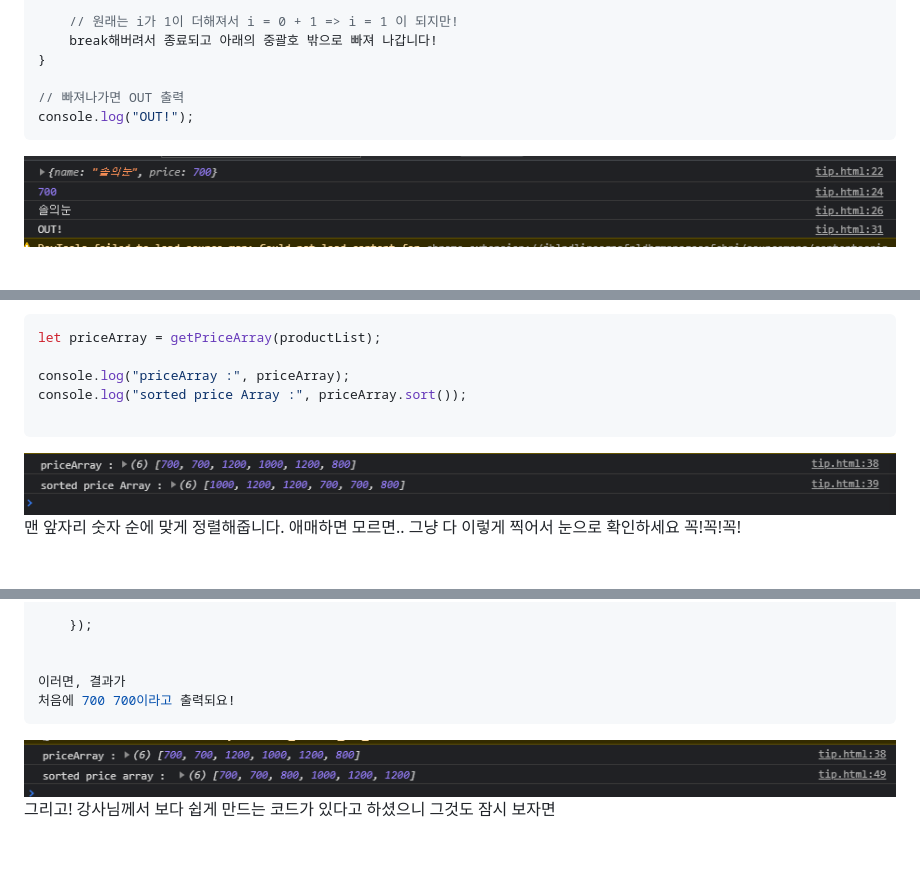
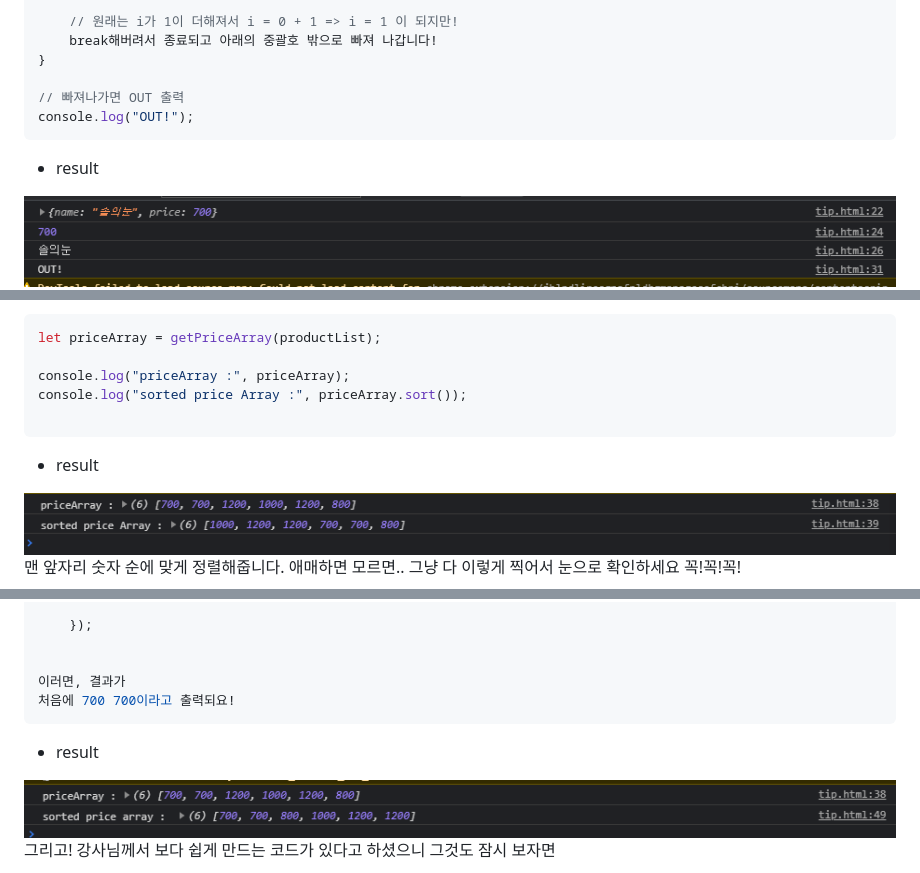
Before and after one commit to Jeongseup/TIL, a Markdown page: etc/자바스크립트 알고리즘 팁.md, 3 parts joined by grey strips. Rendered like a GitHub page; blank space fills up the shorter version.

Commit message:
[UPDATE] 자바스크립트 팁 공유

````diff
--- a/etc/자바스크립트 알고리즘 팁.md
+++ b/etc/자바스크립트 알고리즘 팁.md
@@ -131,6 +131,7 @@ for (let i = 0; i < len; i++) {
 // 빠져나가면 OUT 출력
 console.log("OUT!");
 ```
+- result
 <img src="./images/console_table_result2.png">
 
 이제 그럼 한바퀴를 돌리되 가격 데이터는 새로운 배열에 넣어보겠습니다.
@@ -293,6 +294,7 @@ console.log("priceArray :", priceArray);
 console.log("sorted price Array :", priceArray.sort());
 
 ```
+- result
 <img src="./images/console_table_result3.png">
 
 맨 앞자리 숫자 순에 맞게 정렬해줍니다. 애매하면 모르면.. 그냥 다 이렇게 찍어서 눈으로 확인하세요 꼭!꼭!꼭!
@@ -352,6 +354,7 @@ sort라는 애는 앞 뒤 순서를 바꿔주는 애인데,
 이러면, 결과가
 처음에 700 700이라고 출력되요!
 ```
+- result
 <img src="./images/console_table_result4.png">
 
 그리고! 강사님께서 보다 쉽게 만드는 코드가 있다고 하셨으니 그것도 잠시 보자면
````
Also changed, not shown: other parts of etc/자바스크립트 알고리즘 팁.md (+58 -2 lines), etc/images/console_table_result5.png (added), etc/images/console_table_result6.png (added).
